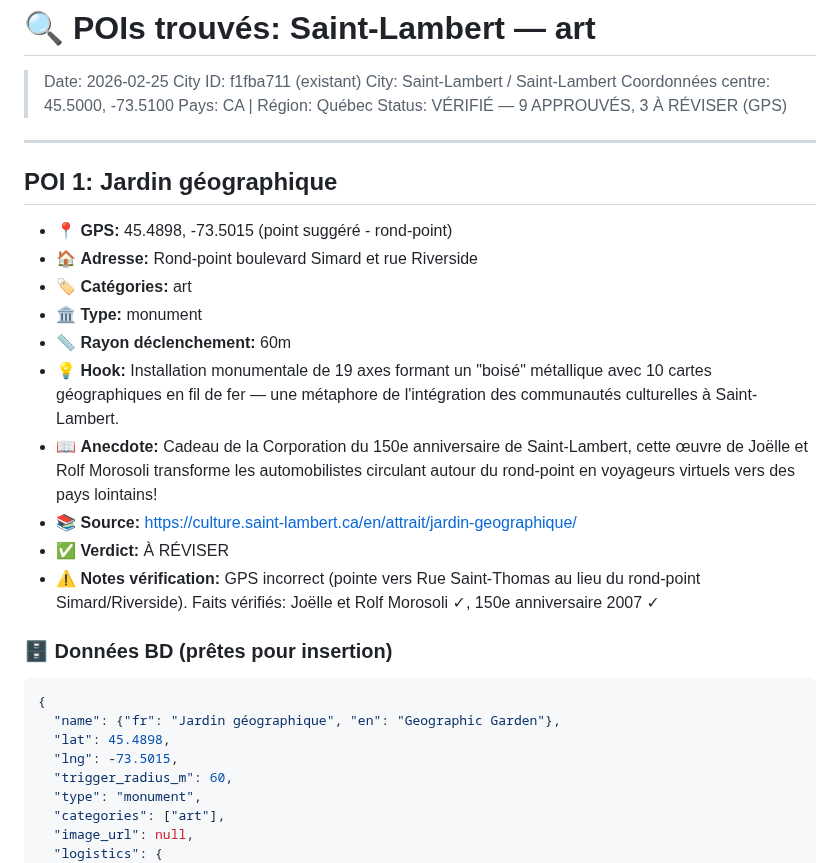
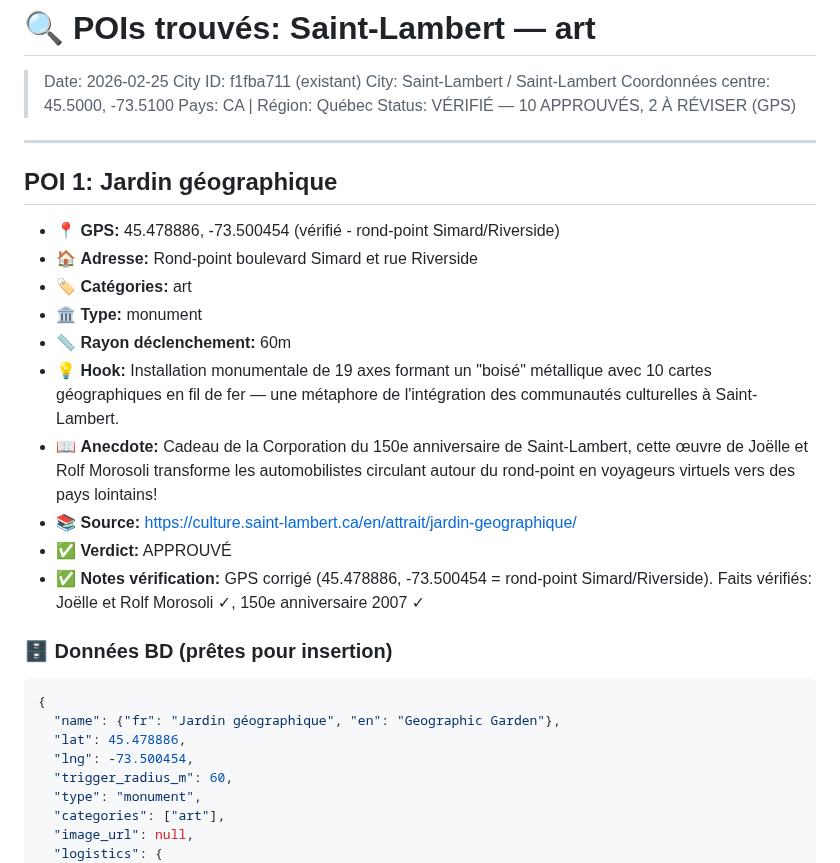
Before and after one commit to admin-rayv/app-voyage, a Markdown page: content/saint-lambert-quebec-canada/scout-art.md, the part around the change. Rendered like a GitHub page.

Commit message:
fix(art): POI 1 Jardin géographique GPS corrigé (45.478886, -73.500454)

````diff
--- a/content/saint-lambert-quebec-canada/scout-art.md
+++ b/content/saint-lambert-quebec-canada/scout-art.md
@@ -4,12 +4,12 @@
 > City: Saint-Lambert / Saint-Lambert
 > Coordonnées centre: 45.5000, -73.5100
 > Pays: CA | Région: Québec
-> Status: VÉRIFIÉ — 9 APPROUVÉS, 3 À RÉVISER (GPS)
+> Status: VÉRIFIÉ — 10 APPROUVÉS, 2 À RÉVISER (GPS)
 
 ---
 
 ## POI 1: Jardin géographique
-- 📍 **GPS:** 45.4898, -73.5015 (point suggéré - rond-point)
+- 📍 **GPS:** 45.478886, -73.500454 (vérifié - rond-point Simard/Riverside)
 - 🏠 **Adresse:** Rond-point boulevard Simard et rue Riverside
 - 🏷️ **Catégories:** art
 - 🏛️ **Type:** monument
@@ -17,15 +17,15 @@
 - 💡 **Hook:** Installation monumentale de 19 axes formant un "boisé" métallique avec 10 cartes géographiques en fil de fer — une métaphore de l'intégration des communautés culturelles à Saint-Lambert.
 - 📖 **Anecdote:** Cadeau de la Corporation du 150e anniversaire de Saint-Lambert, cette œuvre de Joëlle et Rolf Morosoli transforme les automobilistes circulant autour du rond-point en voyageurs virtuels vers des pays lointains!
 - 📚 **Source:** https://culture.saint-lambert.ca/en/attrait/jardin-geographique/
-- ✅ **Verdict:** À RÉVISER
-- ⚠️ **Notes vérification:** GPS incorrect (pointe vers Rue Saint-Thomas au lieu du rond-point Simard/Riverside). Faits vérifiés: Joëlle et Rolf Morosoli ✓, 150e anniversaire 2007 ✓
+- ✅ **Verdict:** APPROUVÉ
+- ✅ **Notes vérification:** GPS corrigé (45.478886, -73.500454 = rond-point Simard/Riverside). Faits vérifiés: Joëlle et Rolf Morosoli ✓, 150e anniversaire 2007 ✓
 
 ### 🗄️ Données BD (prêtes pour insertion)
 ```json
 {
   "name": {"fr": "Jardin géographique", "en": "Geographic Garden"},
-  "lat": 45.4898,
-  "lng": -73.5015,
+  "lat": 45.478886,
+  "lng": -73.500454,
   "trigger_radius_m": 60,
   "type": "monument",
   "categories": ["art"],
````
